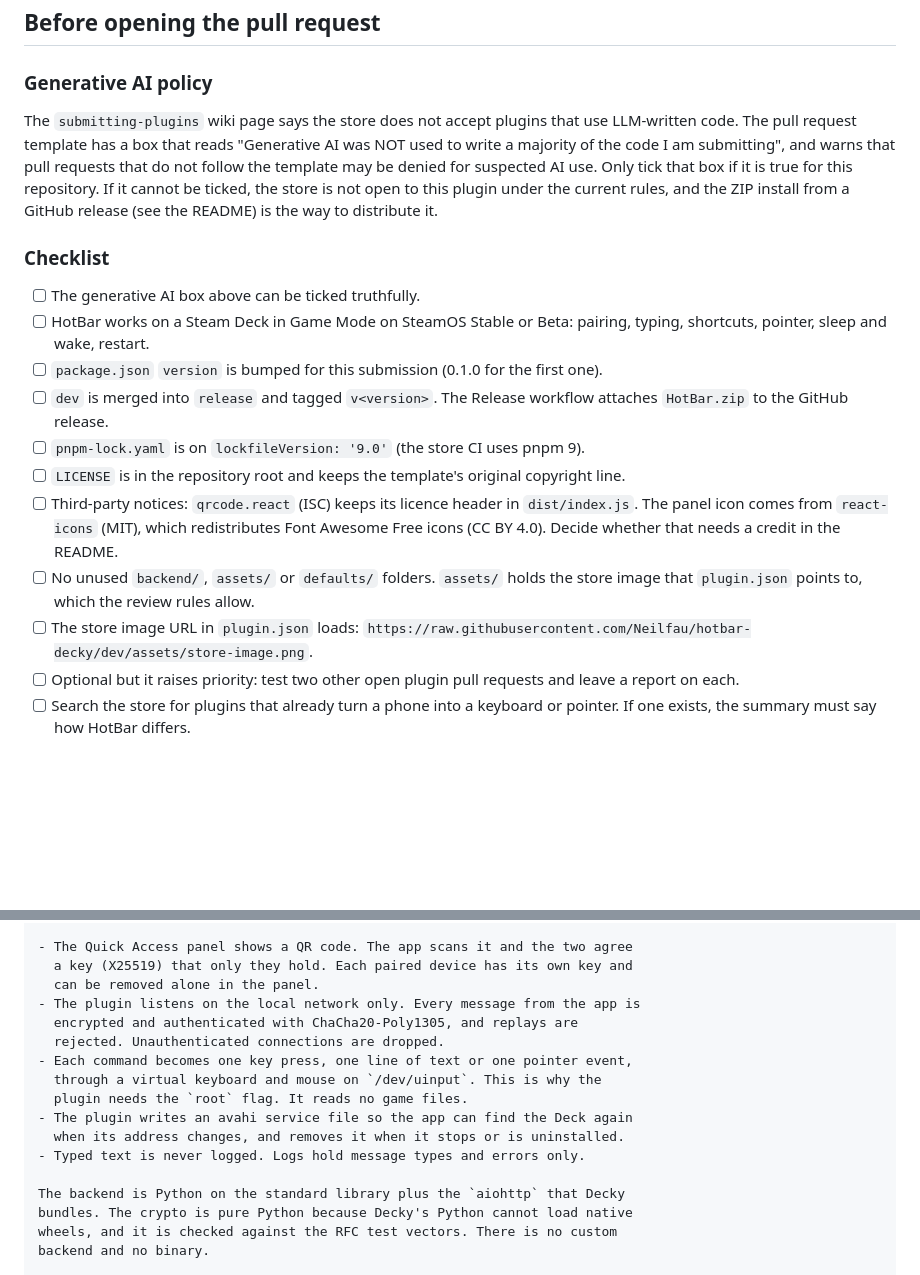
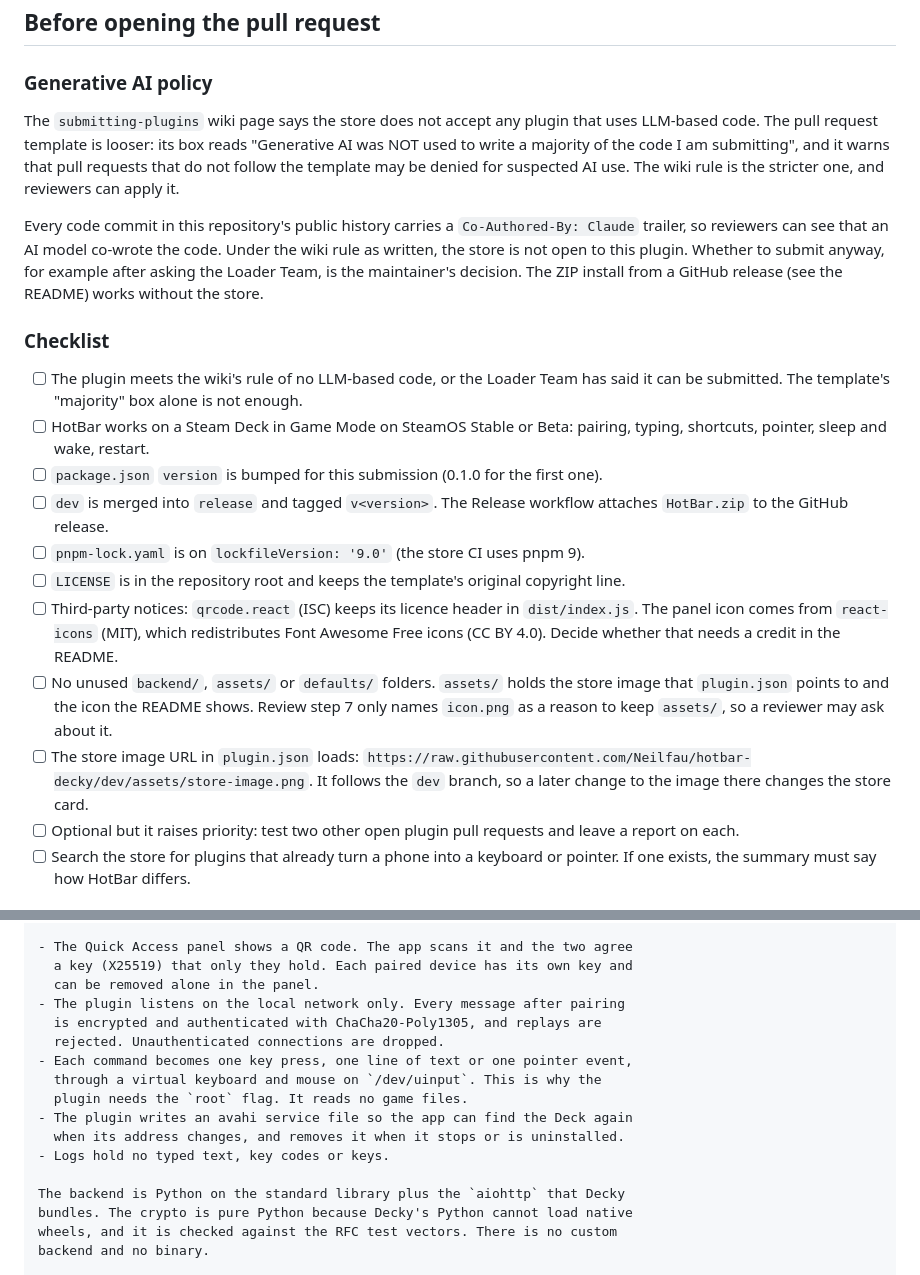
Before and after one commit to Neilfau/hotbar-decky, a Markdown page: docs/store-submission.md, 2 parts joined by grey strips. GitHub-like rendering; blank space fills up the shorter version.

Commit message:
Address review: neutral icon palette, stricter AI-policy note, accurate pairing and log wording
- Re-colour the icon and store image away from the game-theme palette.
- docs/store-submission.md: state the wiki's no-LLM-code rule and the public
  co-author trailers; drop over-broad claims in the PR text.
- README and docs/testing.md: the QR code shows at once with no device
  paired; afterwards the button is Pair another device.
- Show the icon in the README; apply compression level 9 per entry; do not
  persist the checkout token in the release job.

Co-Authored-By: Claude Opus 5.5 <noreply@anthropic.com>

```diff
--- a/docs/store-submission.md
+++ b/docs/store-submission.md
@@ -16,18 +16,25 @@ README, `plugin.json` and `package.json`, the database's
 
 ### Generative AI policy
 
-The `submitting-plugins` wiki page says the store does not accept plugins
-that use LLM-written code. The pull request template has a box that reads
+The `submitting-plugins` wiki page says the store does not accept any plugin
+that uses LLM-based code. The pull request template is looser: its box reads
 "Generative AI was NOT used to write a majority of the code I am submitting",
-and warns that pull requests that do not follow the template may be denied for
-suspected AI use. Only tick that box if it is true for this repository. If it
-cannot be ticked, the store is not open to this plugin under the current
-rules, and the ZIP install from a GitHub release (see the README) is the way
-to distribute it.
+and it warns that pull requests that do not follow the template may be denied
+for suspected AI use. The wiki rule is the stricter one, and reviewers can
+apply it.
+
+Every code commit in this repository's public history carries a
+`Co-Authored-By: Claude` trailer, so reviewers can see that an AI model
+co-wrote the code. Under the wiki rule as written, the store is not open to
+this plugin. Whether to submit anyway, for example after asking the Loader
+Team, is the maintainer's decision. The ZIP install from a GitHub release
+(see the README) works without the store.
 
 ### Checklist
 
-- [ ] The generative AI box above can be ticked truthfully.
+- [ ] The plugin meets the wiki's rule of no LLM-based code, or the Loader
+      Team has said it can be submitted. The template's "majority" box alone
+      is not enough.
 - [ ] HotBar works on a Steam Deck in Game Mode on SteamOS Stable or Beta:
       pairing, typing, shortcuts, pointer, sleep and wake, restart.
 - [ ] `package.json` `version` is bumped for this submission (0.1.0 for the
@@ -43,10 +50,13 @@ to distribute it.
       redistributes Font Awesome Free icons (CC BY 4.0). Decide whether that
       needs a credit in the README.
 - [ ] No unused `backend/`, `assets/` or `defaults/` folders. `assets/` holds
-      the store image that `plugin.json` points to, which the review rules
-      allow.
+      the store image that `plugin.json` points to and the icon the README
+      shows. Review step 7 only names `icon.png` as a reason to keep
+      `assets/`, so a reviewer may ask about it.
 - [ ] The store image URL in `plugin.json` loads:
       `https://raw.githubusercontent.com/Neilfau/hotbar-decky/dev/assets/store-image.png`.
+      It follows the `dev` branch, so a later change to the image there
+      changes the store card.
 - [ ] Optional but it raises priority: test two other open plugin pull
       requests and leave a report on each.
 - [ ] Search the store for plugins that already turn a phone into a keyboard
@@ -138,15 +148,15 @@ games on the Steam Deck. It is the Deck side of the HotBar phone app.
 - The Quick Access panel shows a QR code. The app scans it and the two agree
   a key (X25519) that only they hold. Each paired device has its own key and
   can be removed alone in the panel.
-- The plugin listens on the local network only. Every message from the app is
-  encrypted and authenticated with ChaCha20-Poly1305, and replays are
+- The plugin listens on the local network only. Every message after pairing
+  is encrypted and authenticated with ChaCha20-Poly1305, and replays are
   rejected. Unauthenticated connections are dropped.
 - Each command becomes one key press, one line of text or one pointer event,
   through a virtual keyboard and mouse on `/dev/uinput`. This is why the
   plugin needs the `root` flag. It reads no game files.
 - The plugin writes an avahi service file so the app can find the Deck again
   when its address changes, and removes it when it stops or is uninstalled.
-- Typed text is never logged. Logs hold message types and errors only.
+- Logs hold no typed text, key codes or keys.
 
 The backend is Python on the standard library plus the `aiohttp` that Decky
 bundles. The crypto is pure Python because Decky's Python cannot load native
```
Also changed, not shown: README.md (+6 -2 lines), docs/testing.md (+3 -3 lines), assets/icon.png, assets/store-image.png, 4 other files.
